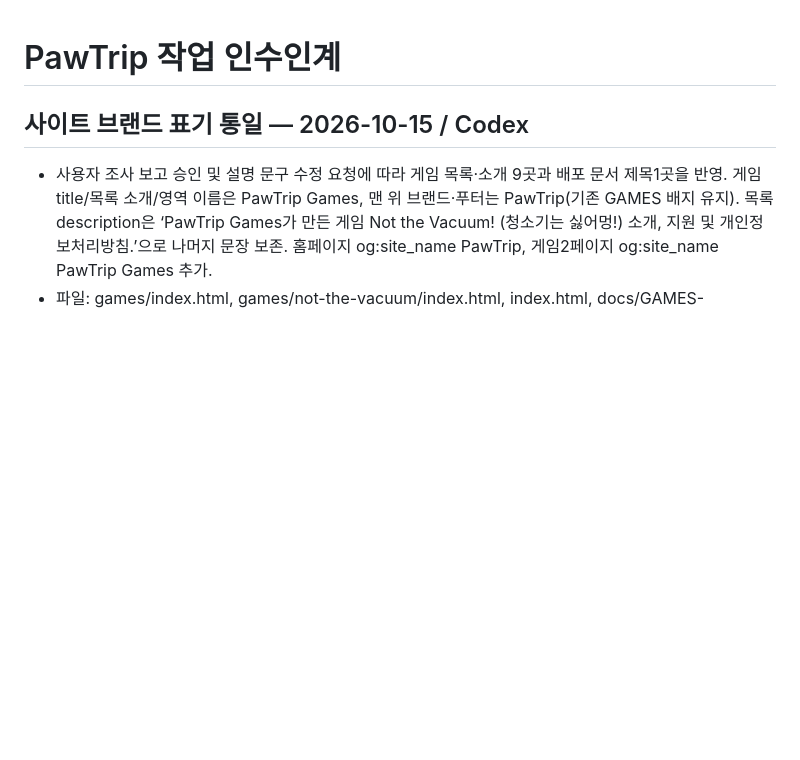
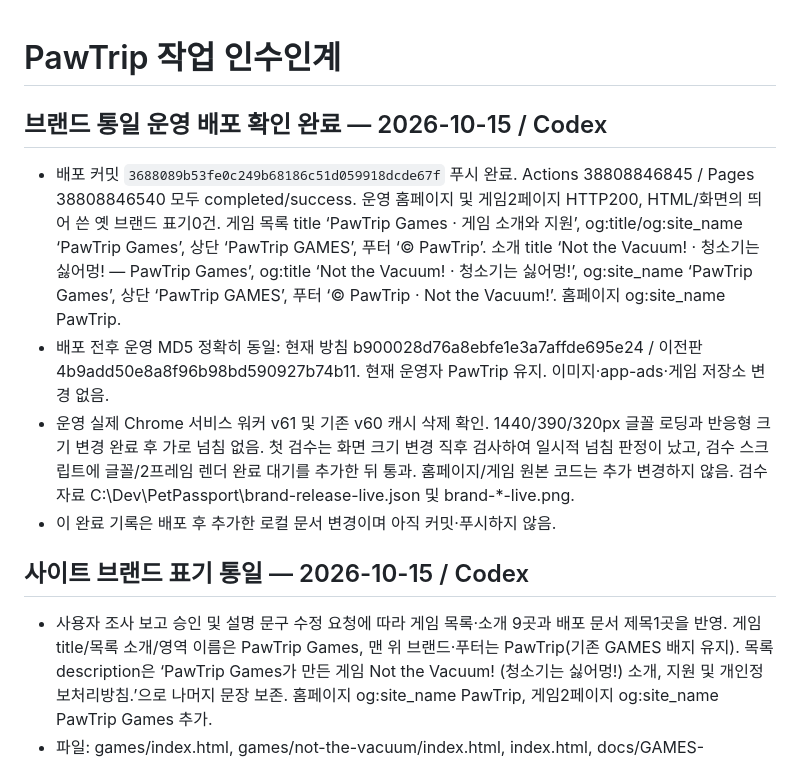
Before and after one commit to Gonggit-0710/PetPassport, a Markdown page: docs/HANDOFF.md, the part around the change. Drawn GitHub-style; blank space fills up the shorter version.

```diff
--- a/docs/HANDOFF.md
+++ b/docs/HANDOFF.md
@@ -1,4 +1,11 @@
 # PawTrip 작업 인수인계
+
+## 브랜드 통일 운영 배포 확인 완료 — 2026-10-15 / Codex
+
+- 배포 커밋 `3688089b53fe0c249b68186c51d059918dcde67f` 푸시 완료. Actions 38808846845 / Pages 38808846540 모두 completed/success. 운영 홈페이지 및 게임2페이지 HTTP200, HTML/화면의 띄어 쓴 옛 브랜드 표기0건. 게임 목록 title ‘PawTrip Games · 게임 소개와 지원’, og:title/og:site_name ‘PawTrip Games’, 상단 ‘PawTrip GAMES’, 푸터 ‘© PawTrip’. 소개 title ‘Not the Vacuum! · 청소기는 싫어멍! — PawTrip Games’, og:title ‘Not the Vacuum! · 청소기는 싫어멍!’, og:site_name ‘PawTrip Games’, 상단 ‘PawTrip GAMES’, 푸터 ‘© PawTrip · Not the Vacuum!’. 홈페이지 og:site_name PawTrip.
+- 배포 전후 운영 MD5 정확히 동일: 현재 방침 b900028d76a8ebfe1e3a7affde695e24 / 이전판 4b9add50e8a8f96b98bd590927b74b11. 현재 운영자 PawTrip 유지. 이미지·app-ads·게임 저장소 변경 없음.
+- 운영 실제 Chrome 서비스 워커 v61 및 기존 v60 캐시 삭제 확인. 1440/390/320px 글꼴 로딩과 반응형 크기 변경 완료 후 가로 넘침 없음. 첫 검수는 화면 크기 변경 직후 검사하여 일시적 넘침 판정이 났고, 검수 스크립트에 글꼴/2프레임 렌더 완료 대기를 추가한 뒤 통과. 홈페이지/게임 원본 코드는 추가 변경하지 않음. 검수 자료 C:\Dev\PetPassport\brand-release-live.json 및 brand-*-live.png.
+- 이 완료 기록은 배포 후 추가한 로컬 문서 변경이며 아직 커밋·푸시하지 않음.
 
 ## 사이트 브랜드 표기 통일 — 2026-10-15 / Codex
 
```
